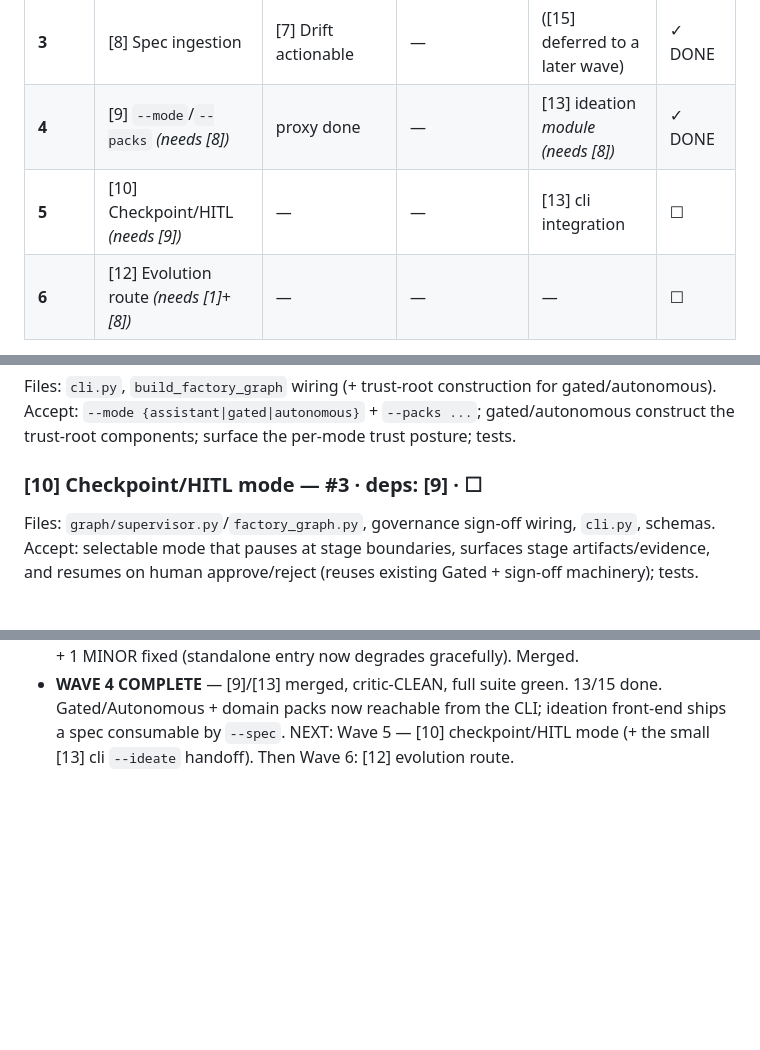
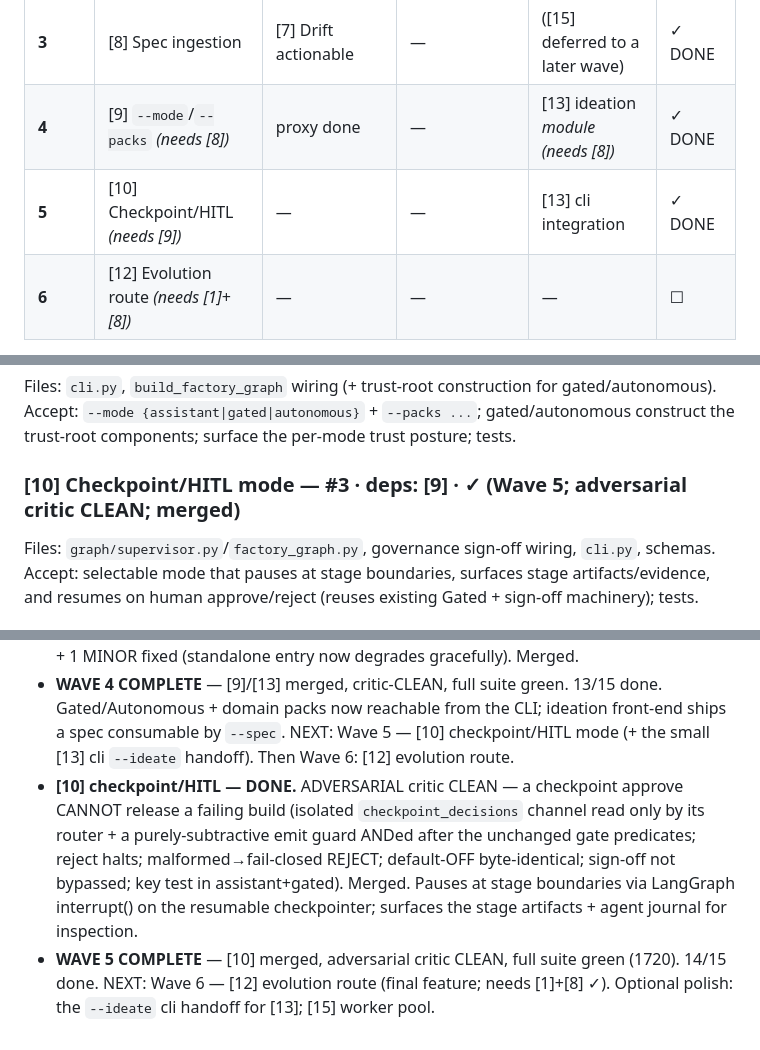
Before and after one commit to volts-inventory/Foundry, a Markdown page: build/EXECUTION-PLAN.md, 3 parts joined by grey strips. GitHub-like rendering; blank space fills up the shorter version.

Commit message:
Plan: [10] checkpoint/HITL done; Wave 5 COMPLETE (14/15)
Co-Authored-By: Claude Opus 4.8 <noreply@anthropic.com>
Claude-Session: https://claude.ai/code/session_01KTsvXeN5e9kKAQW8ifBYYN

```diff
--- a/build/EXECUTION-PLAN.md
+++ b/build/EXECUTION-PLAN.md
@@ -75,7 +75,7 @@ BLOCKER/MAJOR, the implementation is partial, or the full suite regressed.
 | **2** | [3] Doc-node *(needs [1])* | [6] CLI parser hardening | [11] Agent journal | [14] cont. | ✓ DONE |
 | **3** | [8] Spec ingestion | [7] Drift actionable | — | ([15] deferred to a later wave) | ✓ DONE |
 | **4** | [9] `--mode`/`--packs` *(needs [8])* | proxy done | — | [13] ideation *module* *(needs [8])* | ✓ DONE |
-| **5** | [10] Checkpoint/HITL *(needs [9])* | — | — | [13] cli integration | ☐ |
+| **5** | [10] Checkpoint/HITL *(needs [9])* | — | — | [13] cli integration | ✓ DONE |
 | **6** | [12] Evolution route *(needs [1]+[8])* | — | — | — | ☐ |
 
 **Critical path:** [1]→[3]→[8]→[9]→[10]→[12] (~6 serial integrations). All other
@@ -136,7 +136,7 @@ Files: `cli.py`, `build_factory_graph` wiring (+ trust-root construction for gat
 Accept: `--mode {assistant|gated|autonomous}` + `--packs ...`; gated/autonomous
 construct the trust-root components; surface the per-mode trust posture; tests.
 
-### [10] Checkpoint/HITL mode — #3 · deps: [9] · ☐
+### [10] Checkpoint/HITL mode — #3 · deps: [9] · ✓ (Wave 5; adversarial critic CLEAN; merged)
 Files: `graph/supervisor.py`/`factory_graph.py`, governance sign-off wiring, `cli.py`, schemas.
 Accept: selectable mode that pauses at stage boundaries, surfaces stage
 artifacts/evidence, and resumes on human approve/reject (reuses existing Gated +
@@ -251,3 +251,13 @@ container spawning; bounded by provider quota + budget. Tests.
   Gated/Autonomous + domain packs now reachable from the CLI; ideation front-end
   ships a spec consumable by `--spec`. NEXT: Wave 5 — [10] checkpoint/HITL mode
   (+ the small [13] cli `--ideate` handoff). Then Wave 6: [12] evolution route.
+- **[10] checkpoint/HITL — DONE.** ADVERSARIAL critic CLEAN — a checkpoint approve
+  CANNOT release a failing build (isolated `checkpoint_decisions` channel read only
+  by its router + a purely-subtractive emit guard ANDed after the unchanged gate
+  predicates; reject halts; malformed→fail-closed REJECT; default-OFF byte-identical;
+  sign-off not bypassed; key test in assistant+gated). Merged. Pauses at stage
+  boundaries via LangGraph interrupt() on the resumable checkpointer; surfaces the
+  stage artifacts + agent journal for inspection.
+- **WAVE 5 COMPLETE** — [10] merged, adversarial critic CLEAN, full suite green
+  (1720). 14/15 done. NEXT: Wave 6 — [12] evolution route (final feature; needs
+  [1]+[8] ✓). Optional polish: the `--ideate` cli handoff for [13]; [15] worker pool.
```
